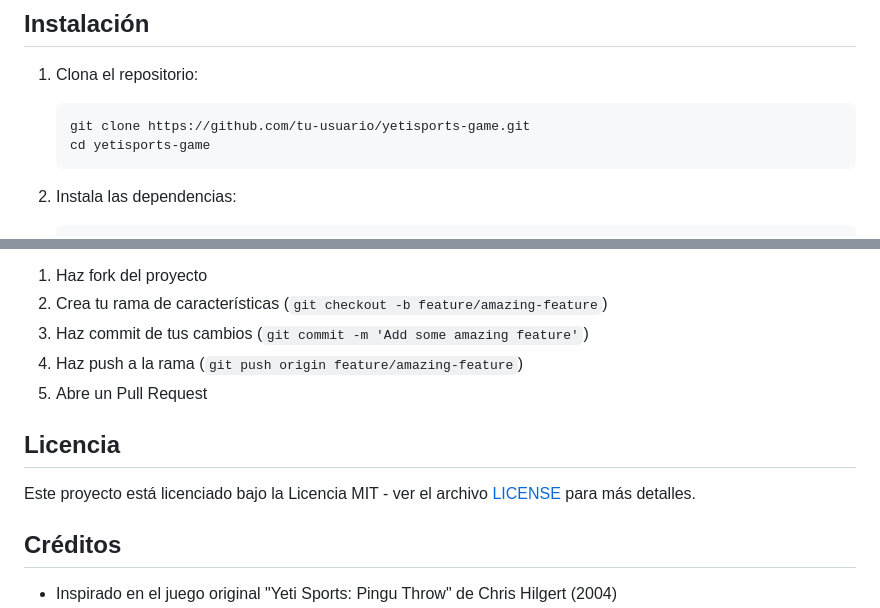
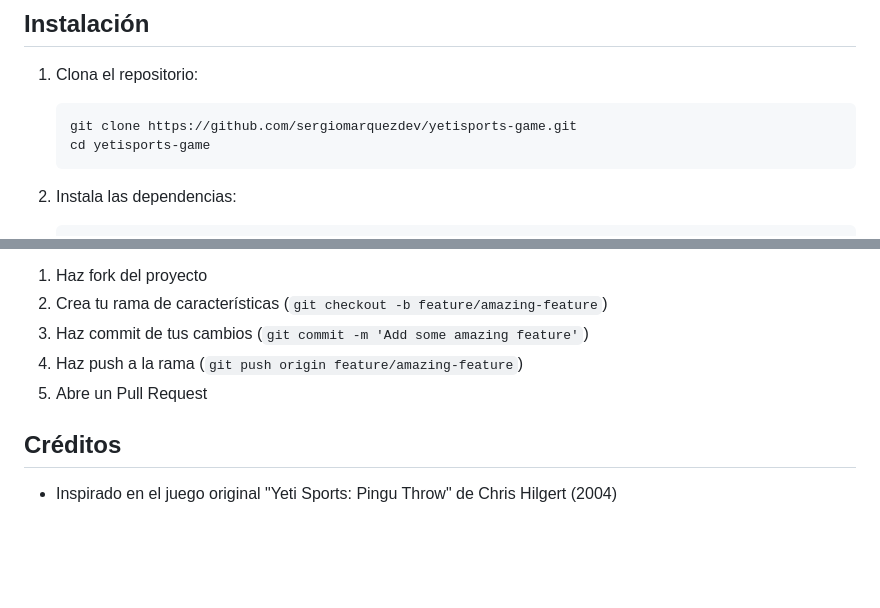
Before and after one commit to sergiomarquezdev/pingufly-2d, a Markdown page: README.md, 2 parts joined by grey strips. Rendered like a GitHub page; blank space fills up the shorter version.

````diff
--- a/README.md
+++ b/README.md
@@ -29,7 +29,7 @@ _Próximamente_
 
 1. Clona el repositorio:
    ```bash
-   git clone https://github.com/tu-usuario/yetisports-game.git
+   git clone https://github.com/sergiomarquezdev/yetisports-game.git
    cd yetisports-game
    ```
 
@@ -125,10 +125,6 @@ Las contribuciones son bienvenidas. Por favor, siéntete libre de abrir un issue
 4. Haz push a la rama (`git push origin feature/amazing-feature`)
 5. Abre un Pull Request
 
-## Licencia
-
-Este proyecto está licenciado bajo la Licencia MIT - ver el archivo [LICENSE](LICENSE) para más detalles.
-
 ## Créditos
 
 - Inspirado en el juego original "Yeti Sports: Pingu Throw" de Chris Hilgert (2004)
````
